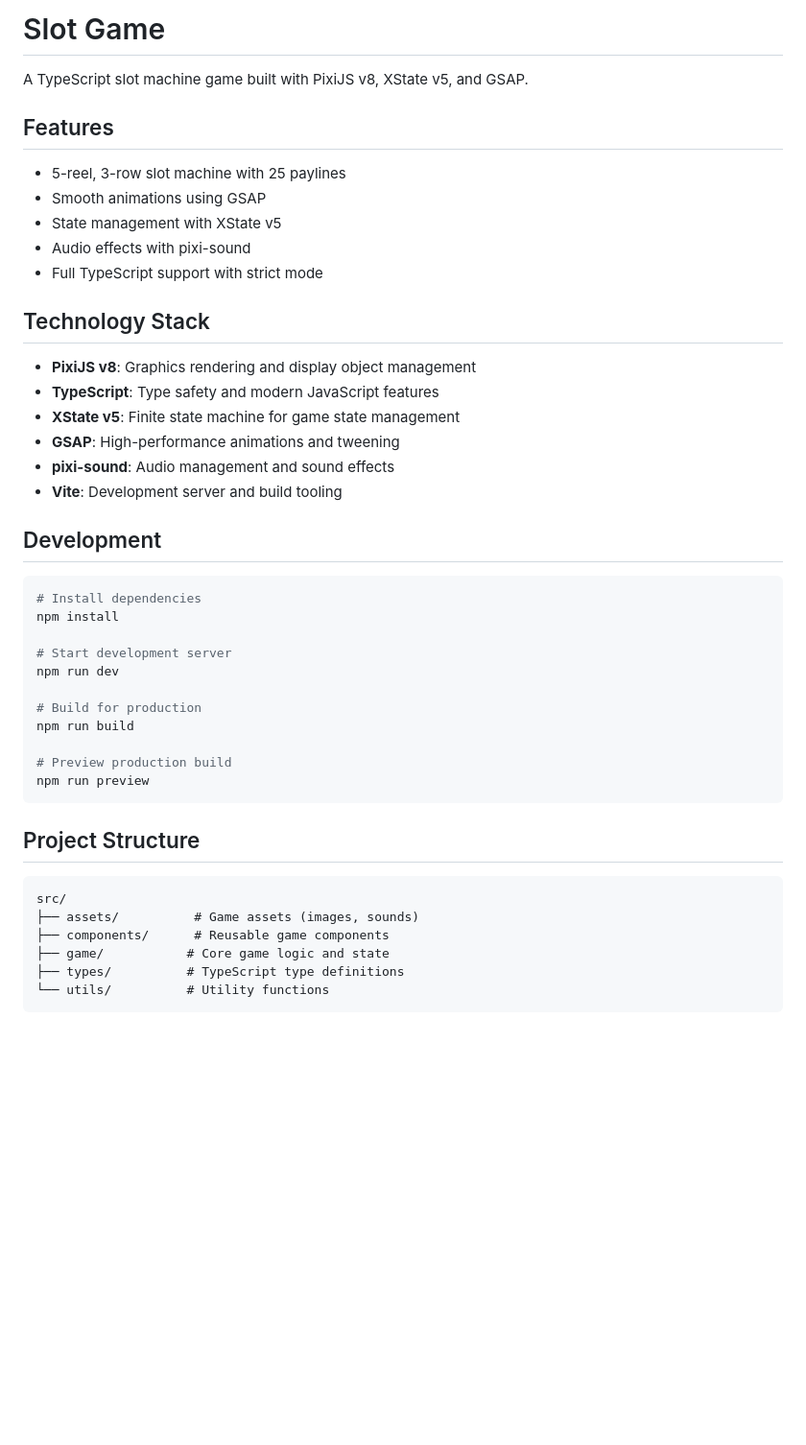
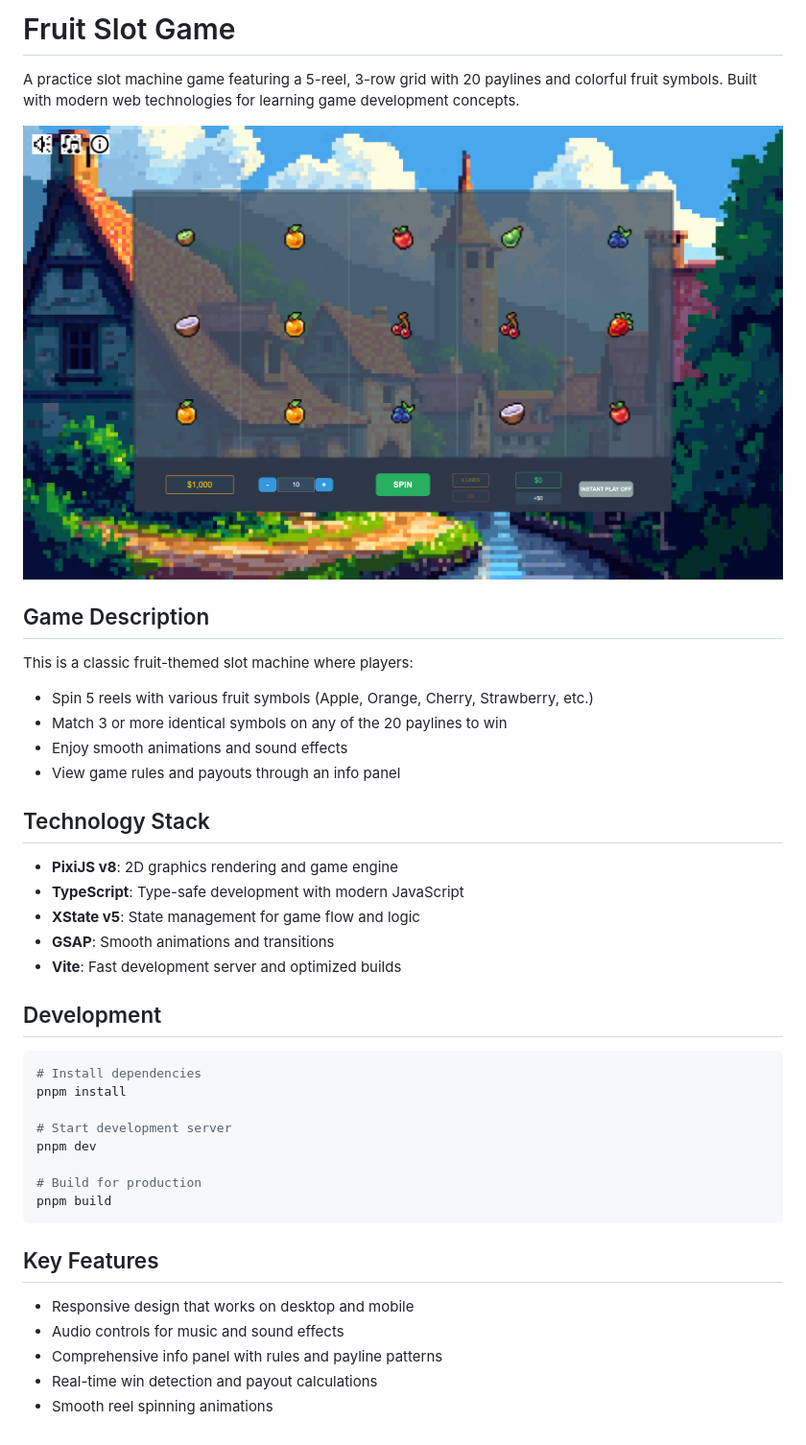
Before and after one commit to xhulianomalaj/Slot-Test, a Markdown page: README.md, the part around the change. Shown: that part at 96% size. Drawn GitHub-style; pictures changed too: game.png (added); blank space fills up the shorter version.

````diff
--- a/README.md
+++ b/README.md
@@ -1,47 +1,43 @@
-# Slot Game
+# Fruit Slot Game
 
-A TypeScript slot machine game built with PixiJS v8, XState v5, and GSAP.
+A practice slot machine game featuring a 5-reel, 3-row grid with 20 paylines and colorful fruit symbols. Built with modern web technologies for learning game development concepts.
 
-## Features
+![Game Screenshot](./game.png)
 
-- 5-reel, 3-row slot machine with 25 paylines
-- Smooth animations using GSAP
-- State management with XState v5
-- Audio effects with pixi-sound
-- Full TypeScript support with strict mode
+## Game Description
+
+This is a classic fruit-themed slot machine where players:
+
+- Spin 5 reels with various fruit symbols (Apple, Orange, Cherry, Strawberry, etc.)
+- Match 3 or more identical symbols on any of the 20 paylines to win
+- Enjoy smooth animations and sound effects
+- View game rules and payouts through an info panel
 
 ## Technology Stack
 
-- **PixiJS v8**: Graphics rendering and display object management
-- **TypeScript**: Type safety and modern JavaScript features
-- **XState v5**: Finite state machine for game state management
-- **GSAP**: High-performance animations and tweening
-- **pixi-sound**: Audio management and sound effects
-- **Vite**: Development server and build tooling
+- **PixiJS v8**: 2D graphics rendering and game engine
+- **TypeScript**: Type-safe development with modern JavaScript
+- **XState v5**: State management for game flow and logic
+- **GSAP**: Smooth animations and transitions
+- **Vite**: Fast development server and optimized builds
 
 ## Development
 
 ```bash
 # Install dependencies
-npm install
+pnpm install
 
 # Start development server
-npm run dev
+pnpm dev
 
 # Build for production
-npm run build
-
-# Preview production build
-npm run preview
+pnpm build
 ```
 
-## Project Structure
+## Key Features
 
-```
-src/
-├── assets/          # Game assets (images, sounds)
-├── components/      # Reusable game components
-├── game/           # Core game logic and state
-├── types/          # TypeScript type definitions
-└── utils/          # Utility functions
-```
+- Responsive design that works on desktop and mobile
+- Audio controls for music and sound effects
+- Comprehensive info panel with rules and payline patterns
+- Real-time win detection and payout calculations
+- Smooth reel spinning animations
````
Also changed, not shown: public/assets/images/paylines.png (added), 6 other files.
